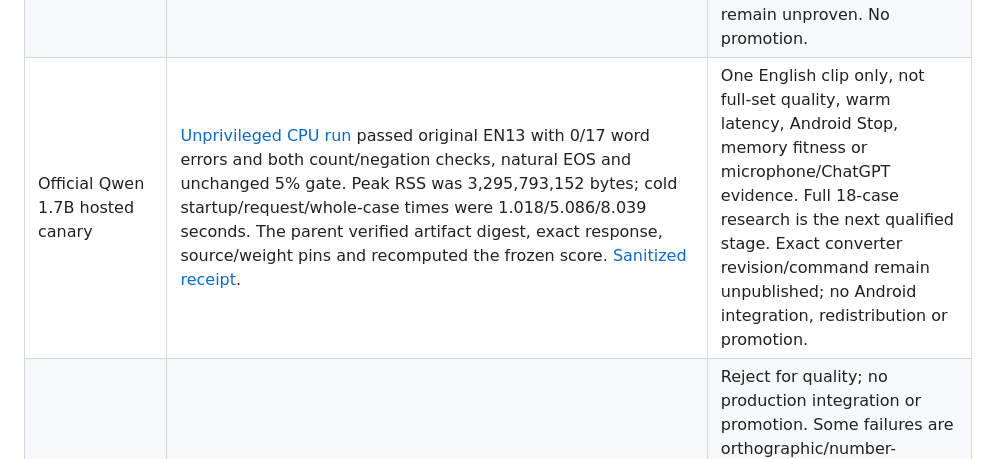
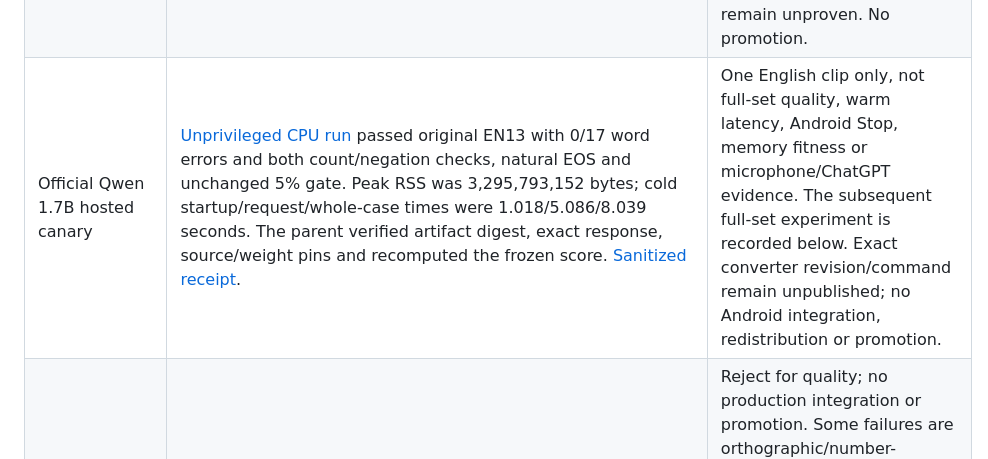
Before and after one commit to ihearttokyo/Lip, a Markdown page: docs/PARITY.md, the part around the change. Drawn GitHub-style.

Commit message:
docs: align canary chronology with completed corpus trial

```diff
--- a/docs/PARITY.md
+++ b/docs/PARITY.md
@@ -73,7 +73,7 @@ and latency failures are not waived by successful packaging or unit tests.
 | Rejected SenseVoice candidate | SenseVoiceSmall int8 host evaluation completed: 8/18 human cases and 4/6 controls passed. English silence/noise both invented “the”. Maximum sampled single-process RSS was 596,115,456 bytes. Its initial English cold-CLI canary took 0.516 seconds, including observation overhead. | Rejected for quality despite the fast canary; not an Android backend or production promotion. The initial Chinese anchor labelled “negation” failed because `无法长途跋涉` became `无法长途跋射` (misspelled verb), not proven loss of negation. Sampled RSS is not a kernel allocation ceiling, and cold host CLI timing is not warm phone inference. |
 | Private Qwen conversion | Third-party Qwen3-ASR-0.6B int8 conversion: 878,702,423-byte Sherpa repack, SHA-256 `393f8a14e2f5fb96746aaab342997a40641001fbd5bf9592a080a8329178ee96`. Six selected model/tokenizer files match pinned publisher hashes; the ModelScope conversion declares Apache-2.0. Shared waitid preflight is repaired; 15 Qwen pure tests passed on explicit Python 3.14.6. | Private research only, not an official Qwen conversion. Original weight/exporter ancestry remains unresolved. No production integration or distribution. |
 | Rejected Qwen host candidate | Diagnostic full-human evaluation completed: 9/18 strict passes, English 3/6, Japanese 2/6, Mandarin 4/6. Pooled errors: English WER 9/109, Japanese CER 14/207, Mandarin CER 11/187. Frozen corpus, scorer v2, 5% per-clip thresholds and anchors were unchanged. All 18 native jobs exited 0 and were reaped without error/warning evidence. Cold CLI plus observer took 1.8007–3.3386 seconds; maximum sampled RSS was 1,750,237,184 bytes, below 2 GiB. | Reject this 0.6B candidate for quality; full-set errors include actual mistranscriptions, not only orthography. Diagnostic timing is not warm inference or phone speed. Sampled RSS is not a kernel allocation ceiling. Natural EOS, segment timestamps and Android/phone behavior remain unproven. No promotion. |
-| Official Qwen 1.7B hosted canary | [Unprivileged CPU run](https://github.com/ihearttokyo/Lip/actions/runs/37823211837) passed original EN13 with 0/17 word errors and both count/negation checks, natural EOS and unchanged 5% gate. Peak RSS was 3,295,793,152 bytes; cold startup/request/whole-case times were 1.018/5.086/8.039 seconds. The parent verified artifact digest, exact response, source/weight pins and recomputed the frozen score. [Sanitized receipt](../eval/qwen17-canary-receipt.json). | One English clip only, not full-set quality, warm latency, Android Stop, memory fitness or microphone/ChatGPT evidence. Full 18-case research is the next qualified stage. Exact converter revision/command remain unpublished; no Android integration, redistribution or promotion. |
+| Official Qwen 1.7B hosted canary | [Unprivileged CPU run](https://github.com/ihearttokyo/Lip/actions/runs/37823211837) passed original EN13 with 0/17 word errors and both count/negation checks, natural EOS and unchanged 5% gate. Peak RSS was 3,295,793,152 bytes; cold startup/request/whole-case times were 1.018/5.086/8.039 seconds. The parent verified artifact digest, exact response, source/weight pins and recomputed the frozen score. [Sanitized receipt](../eval/qwen17-canary-receipt.json). | One English clip only, not full-set quality, warm latency, Android Stop, memory fitness or microphone/ChatGPT evidence. The subsequent full-set experiment is recorded below. Exact converter revision/command remain unpublished; no Android integration, redistribution or promotion. |
 | Rejected official Qwen 1.7B corpus | [Hosted full-set run](https://github.com/ihearttokyo/Lip/actions/runs/37828311384) completed all 18 original clips with natural EOS: strict passes 11/18, English 4/6, Japanese 4/6, Mandarin 3/6. Pooled WER/CER: 2/109, 6/207, 15/187 respectively. Peak RSS was 3,300,151,296 bytes; request times 3.228–8.588 seconds, cold whole-case times 6.184–11.554 seconds. Every exact response was independently parsed and rescored; references, source audio, 5% gates and anchors were unchanged. [Sanitized results](../eval/qwen17-corpus-receipt.json). | Reject for quality; no production integration or promotion. Some failures are orthographic/number-rendering differences, but actual name substitutions remain. JA010 retains the three-person count and negation; its check labelled negation fails the injury-word spelling, not demonstrated negation loss. This host trial does not establish warm or Android Stop behavior. Microphone, cancellation and authenticated cleanup remain gated. |
 | Qwen canary/control limits | Original failed nine-case canary is retained. Its six language-labelled controls reused two unique WAVs and all returned exactly empty raw text; controls were not rerun in the full-human evaluation. | The Japanese first canary rendered `3` versus reference `３` and `けが人` versus `怪我人`. `いませんでした` remained present: no demonstrated count or negation loss in that clip. The strict failed score remains unchanged; this does not waive other quality failures. |
 | Quiet held-out speech | Q5_0 full-context host ASR passed 7/24 quiet/pause variants; 17 failed, including lost negation and unrelated hallucinated sentences. | Separate from the frozen 18-case result. Q4 quiet coverage remains untested. No VAD, cropping or silence-discard policy is promoted. |
```
